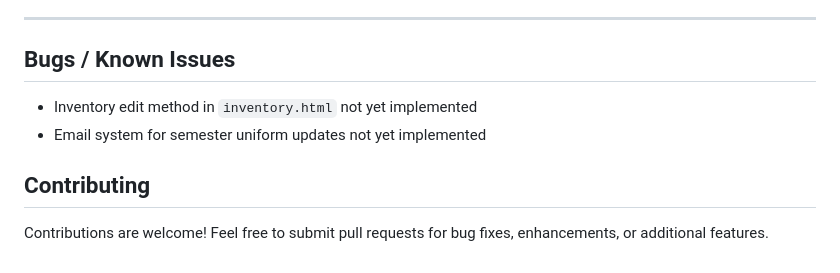
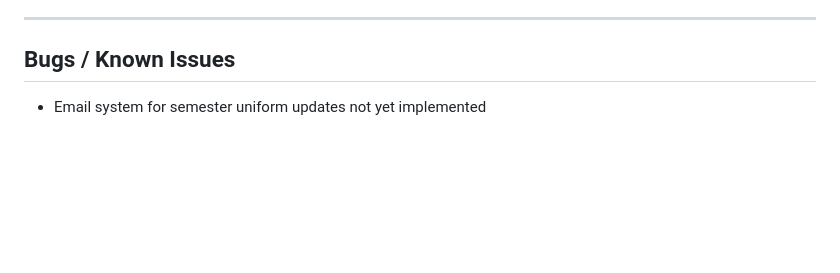
Before and after one commit to RitikaRoy72/A4Uniforms, a Markdown page: README.md, the part around the change. GitHub-like rendering; blank space fills up the shorter version.

Commit message:
Remove unimplemented features and contributing section

```diff
--- a/README.md
+++ b/README.md
@@ -181,8 +181,4 @@ Estimated Total Time: 4 hours
 ---
 
 ## Bugs / Known Issues
-- Inventory edit method in `inventory.html` not yet implemented
 - Email system for semester uniform updates not yet implemented
-
-## Contributing
-Contributions are welcome! Feel free to submit pull requests for bug fixes, enhancements, or additional features.
```
